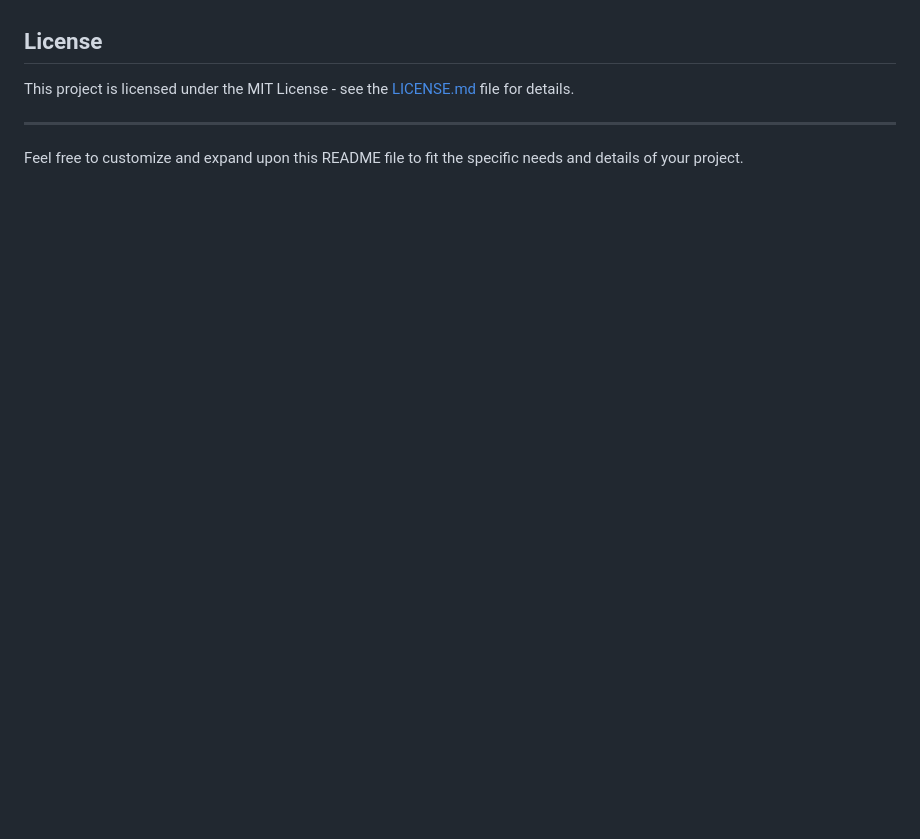
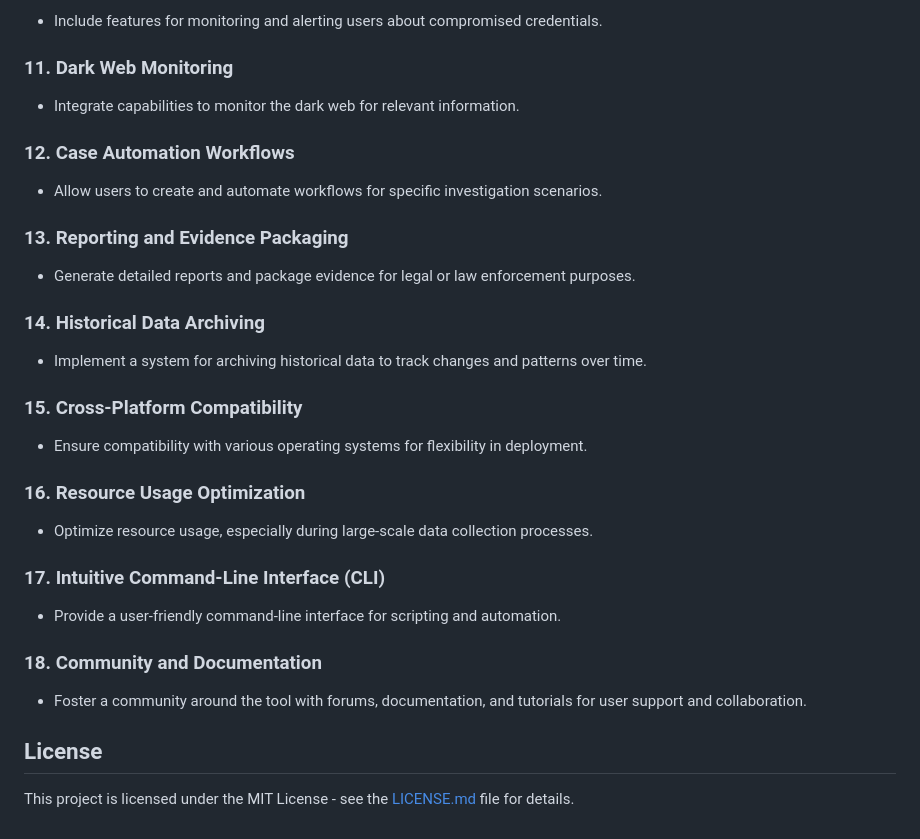
Before and after one commit to SmartyDroidBot/AutOSINT, a Markdown page: README.md, the part around the change printed below. GitHub-like rendering; blank space fills up the shorter version.

```diff
--- a/README.md
+++ b/README.md
@@ -44,8 +81,37 @@ This project aims to develop an automated Open Source Intelligence (OSINT) tool
+- Include features for monitoring and alerting users about compromised credentials.
+
+### 11. Dark Web Monitoring
+
+- Integrate capabilities to monitor the dark web for relevant information.
+
+### 12. Case Automation Workflows
+
+- Allow users to create and automate workflows for specific investigation scenarios.
+
+### 13. Reporting and Evidence Packaging
+
+- Generate detailed reports and package evidence for legal or law enforcement purposes.
+
+### 14. Historical Data Archiving
+
+- Implement a system for archiving historical data to track changes and patterns over time.
+
+### 15. Cross-Platform Compatibility
+
+- Ensure compatibility with various operating systems for flexibility in deployment.
+
+### 16. Resource Usage Optimization
+
+- Optimize resource usage, especially during large-scale data collection processes.
+
+### 17. Intuitive Command-Line Interface (CLI)
+
+- Provide a user-friendly command-line interface for scripting and automation.
+
+### 18. Community and Documentation
+
+- Foster a community around the tool with forums, documentation, and tutorials for user support and collaboration.
 
 ## License
 
 This project is licensed under the MIT License - see the [LICENSE.md](LICENSE.md) file for details.
-
----
-
-Feel free to customize and expand upon this README file to fit the specific needs and details of your project.
```
Also changed, not shown: other parts of README.md (+57 -20 lines).
